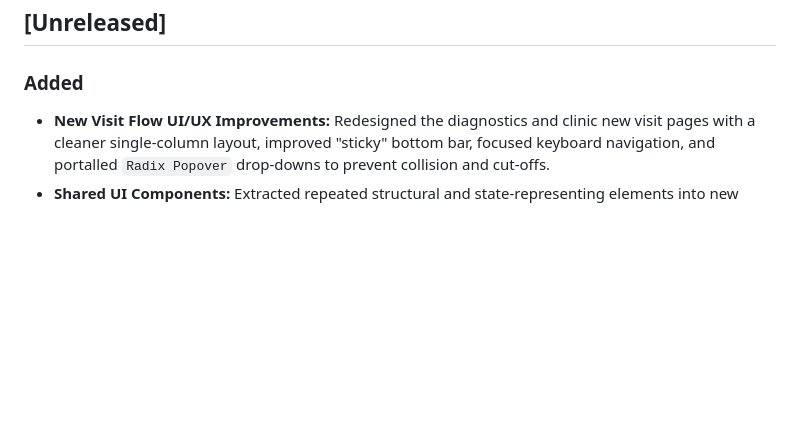
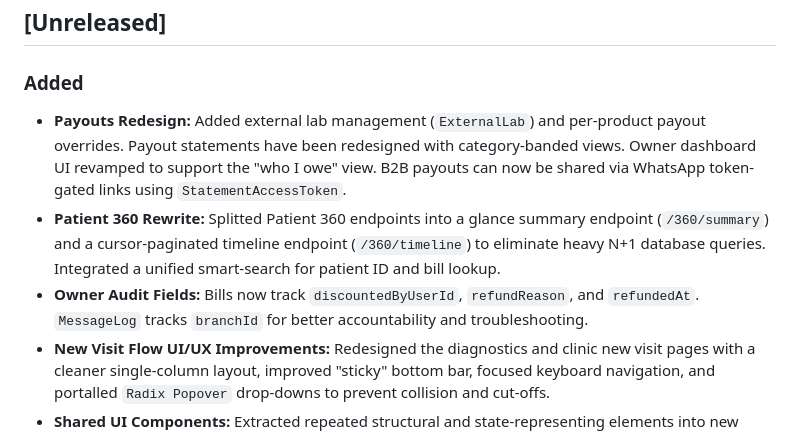
Before and after one commit to sunkenship2025/sobhana-portal, a Markdown page: documentation/CHANGELOG.md, the part around the change. Drawn GitHub-style; blank space fills up the shorter version.

Commit message:
docs: update documentation from recent code changes

```diff
--- a/documentation/CHANGELOG.md
+++ b/documentation/CHANGELOG.md
@@ -9,6 +9,9 @@ For *why* a change was made (not just what), see [`DECISIONS.md`](DECISIONS.md).
 ## [Unreleased]
 
 ### Added
+- **Payouts Redesign:** Added external lab management (`ExternalLab`) and per-product payout overrides. Payout statements have been redesigned with category-banded views. Owner dashboard UI revamped to support the "who I owe" view. B2B payouts can now be shared via WhatsApp token-gated links using `StatementAccessToken`.
+- **Patient 360 Rewrite:** Splitted Patient 360 endpoints into a glance summary endpoint (`/360/summary`) and a cursor-paginated timeline endpoint (`/360/timeline`) to eliminate heavy N+1 database queries. Integrated a unified smart-search for patient ID and bill lookup.
+- **Owner Audit Fields:** Bills now track `discountedByUserId`, `refundReason`, and `refundedAt`. `MessageLog` tracks `branchId` for better accountability and troubleshooting.
 - **New Visit Flow UI/UX Improvements:** Redesigned the diagnostics and clinic new visit pages with a cleaner single-column layout, improved "sticky" bottom bar, focused keyboard navigation, and portalled `Radix Popover` drop-downs to prevent collision and cut-offs.
 - **Shared UI Components:** Extracted repeated structural and state-representing elements into new shared components: `PageHeader`, `LoadingState`, and `EmptyState`.
 - **Visit Defaults Persistence:** Added `visitDefaultsStore` Zustand store to automatically persist the front-desk operator's last choices (e.g., payment mode, consulting doctor) for seamless repetitive data entry.
```
Also changed, not shown: documentation/ARCHITECTURE.md (+4 -2 lines), documentation/runbooks/audit-report-2026-06-29.md (added, +19 -0 lines).
